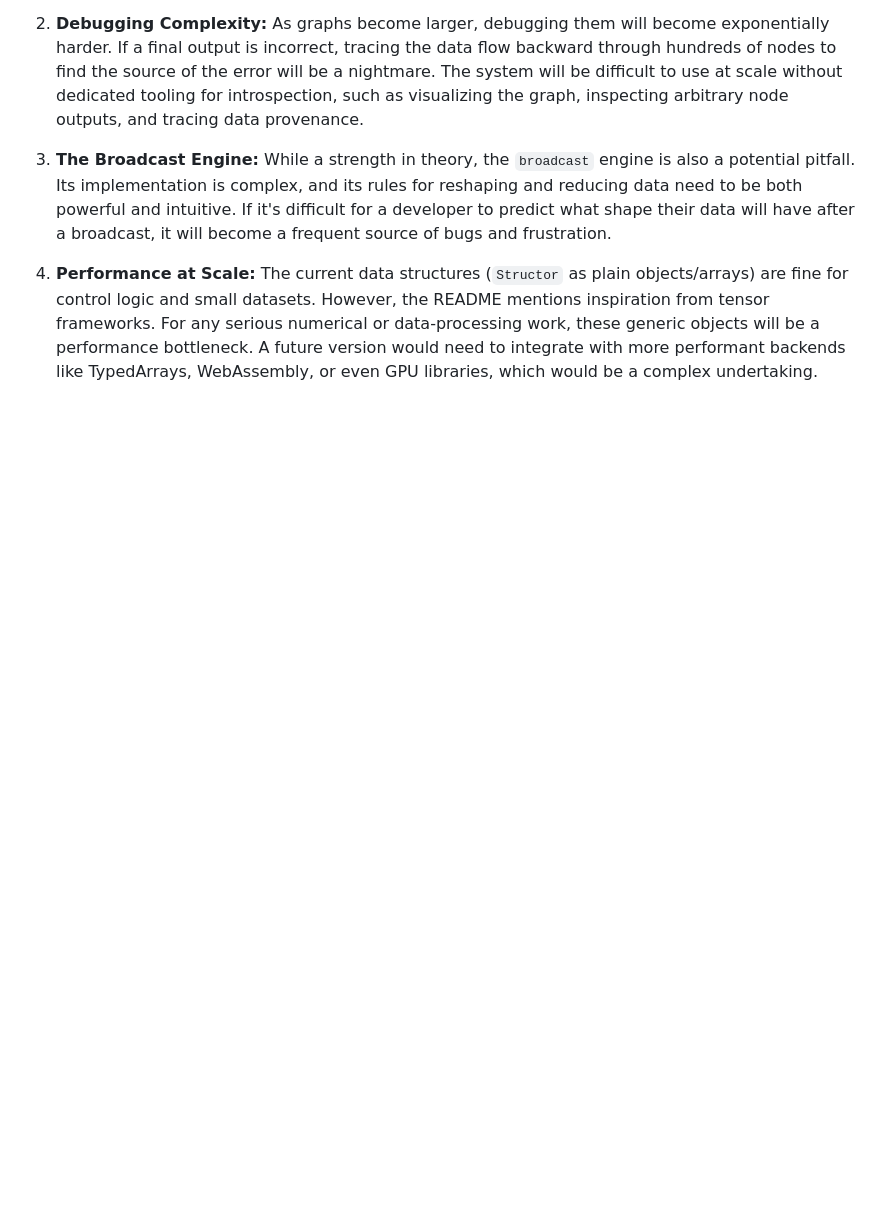
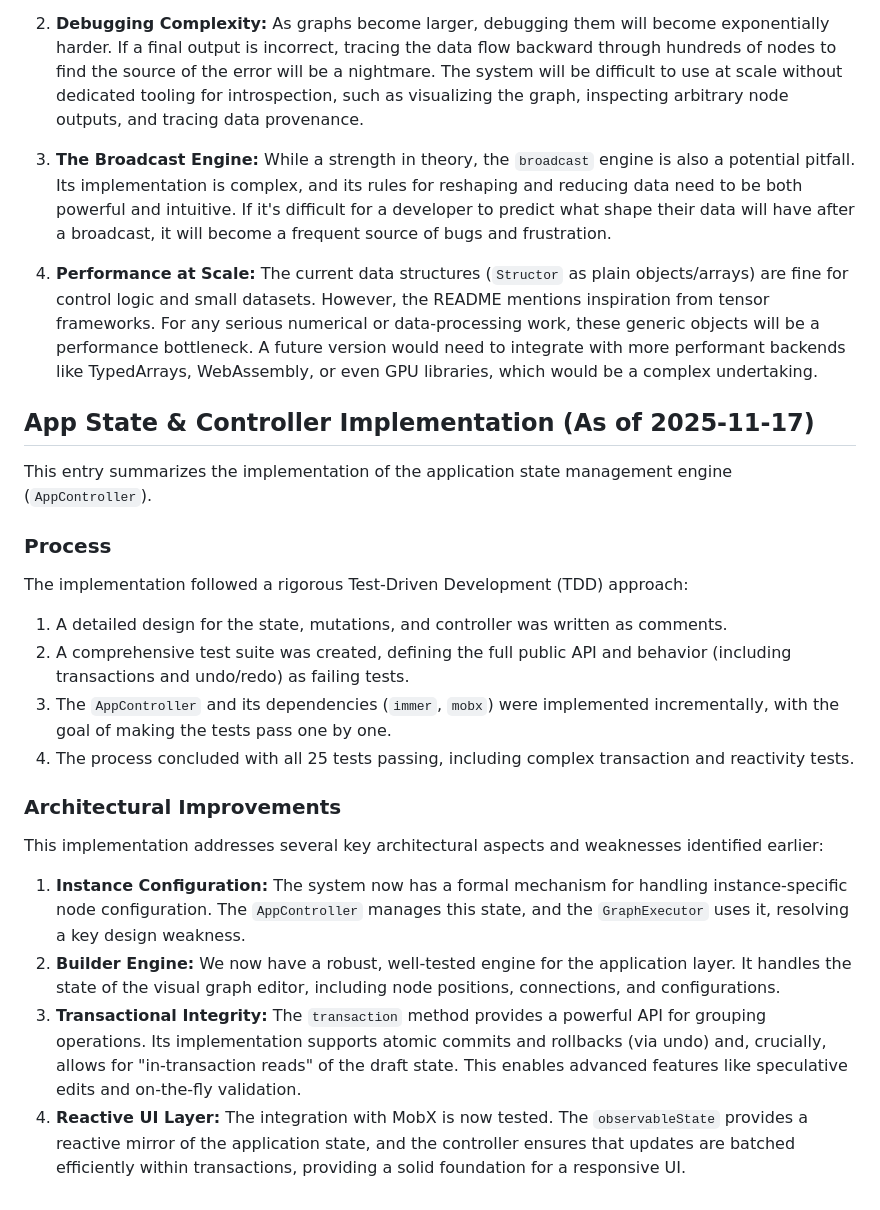
Before and after one commit to nattos/nano-repatch, a Markdown page: GEMINI.md, the part around the change. GitHub-like rendering; blank space fills up the shorter version.

```diff
--- a/GEMINI.md
+++ b/GEMINI.md
@@ -35,3 +35,24 @@ This analysis reflects the state of the system after implementing the initial te
 3.  **The Broadcast Engine:** While a strength in theory, the `broadcast` engine is also a potential pitfall. Its implementation is complex, and its rules for reshaping and reducing data need to be both powerful and intuitive. If it's difficult for a developer to predict what shape their data will have after a broadcast, it will become a frequent source of bugs and frustration.
 
 4.  **Performance at Scale:** The current data structures (`Structor` as plain objects/arrays) are fine for control logic and small datasets. However, the README mentions inspiration from tensor frameworks. For any serious numerical or data-processing work, these generic objects will be a performance bottleneck. A future version would need to integrate with more performant backends like TypedArrays, WebAssembly, or even GPU libraries, which would be a complex undertaking.
+
+## App State & Controller Implementation (As of 2025-11-17)
+
+This entry summarizes the implementation of the application state management engine (`AppController`).
+
+### Process
+
+The implementation followed a rigorous Test-Driven Development (TDD) approach:
+1.  A detailed design for the state, mutations, and controller was written as comments.
+2.  A comprehensive test suite was created, defining the full public API and behavior (including transactions and undo/redo) as failing tests.
+3.  The `AppController` and its dependencies (`immer`, `mobx`) were implemented incrementally, with the goal of making the tests pass one by one.
+4.  The process concluded with all 25 tests passing, including complex transaction and reactivity tests.
+
+### Architectural Improvements
+
+This implementation addresses several key architectural aspects and weaknesses identified earlier:
+
+1.  **Instance Configuration:** The system now has a formal mechanism for handling instance-specific node configuration. The `AppController` manages this state, and the `GraphExecutor` uses it, resolving a key design weakness.
+2.  **Builder Engine:** We now have a robust, well-tested engine for the application layer. It handles the state of the visual graph editor, including node positions, connections, and configurations.
+3.  **Transactional Integrity:** The `transaction` method provides a powerful API for grouping operations. Its implementation supports atomic commits and rollbacks (via undo) and, crucially, allows for "in-transaction reads" of the draft state. This enables advanced features like speculative edits and on-the-fly validation.
+4.  **Reactive UI Layer:** The integration with MobX is now tested. The `observableState` provides a reactive mirror of the application state, and the controller ensures that updates are batched efficiently within transactions, providing a solid foundation for a responsive UI.
```
Also changed, not shown: README.md (+12 -2 lines).
